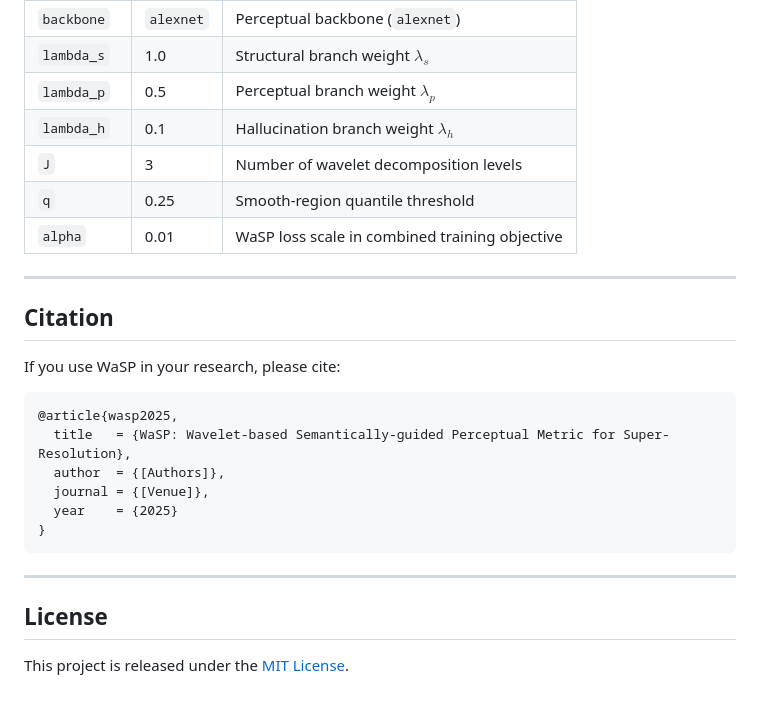
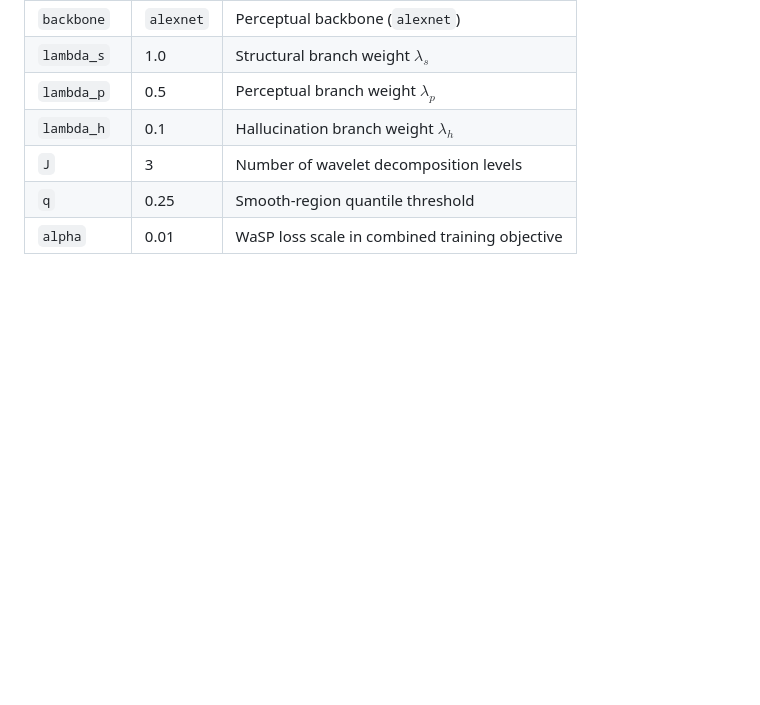
Before and after one commit to devesh-deepak/WaSP, a Markdown page: README.md, the part around the change. Rendered like a GitHub page; blank space fills up the shorter version.

````diff
--- a/README.md
+++ b/README.md
@@ -192,24 +192,3 @@ benchmarks/
 | `J` | 3 | Number of wavelet decomposition levels |
 | `q` | 0.25 | Smooth-region quantile threshold |
 | `alpha` | 0.01 | WaSP loss scale in combined training objective |
-
----
-
-## Citation
-
-If you use WaSP in your research, please cite:
-
-```bibtex
-@article{wasp2025,
-  title   = {WaSP: Wavelet-based Semantically-guided Perceptual Metric for Super-Resolution},
-  author  = {[Authors]},
-  journal = {[Venue]},
-  year    = {2025}
-}
-```
-
----
-
-## License
-
-This project is released under the [MIT License](LICENSE).
````
